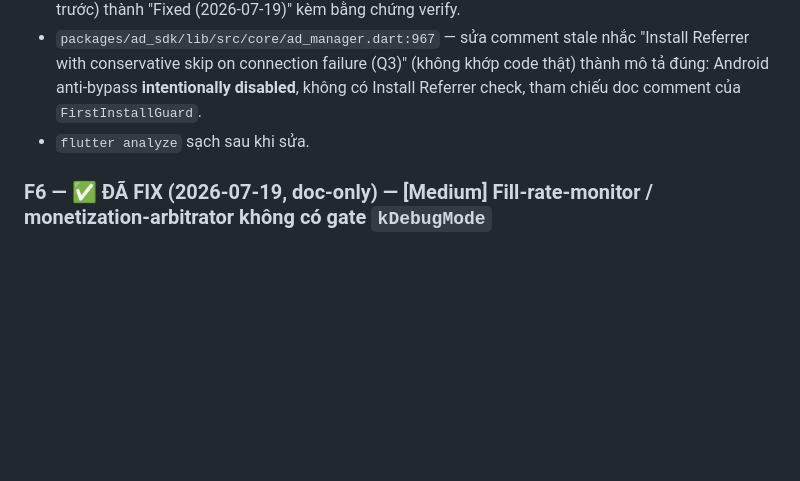
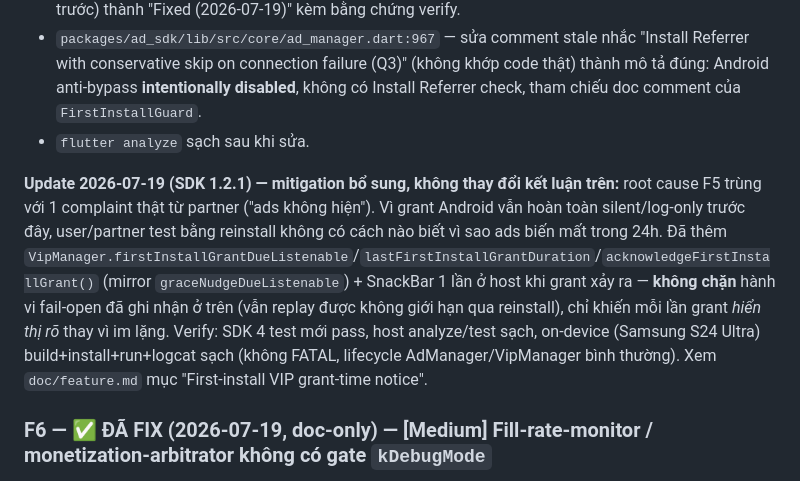
Before and after one commit to royt93/FlutterBase2025, a Markdown page: doc/audit/audit_claude.md, the part around the change. Drawn GitHub-style; blank space fills up the shorter version.

Commit message:
feat(vip_manager): add first-install VIP grant notice and duration tracking

```diff
--- a/doc/audit/audit_claude.md
+++ b/doc/audit/audit_claude.md
@@ -72,6 +72,8 @@ Nếu host quên set `autoRequestUmpConsent:true` hoặc quên tự gọi `reque
 - `packages/ad_sdk/lib/src/core/ad_manager.dart:967` — sửa comment stale nhắc "Install Referrer with conservative skip on connection failure (Q3)" (không khớp code thật) thành mô tả đúng: Android anti-bypass **intentionally disabled**, không có Install Referrer check, tham chiếu doc comment của `FirstInstallGuard`.
 - `flutter analyze` sạch sau khi sửa.
 
+**Update 2026-07-19 (SDK 1.2.1) — mitigation bổ sung, không thay đổi kết luận trên:** root cause F5 trùng với 1 complaint thật từ partner ("ads không hiện"). Vì grant Android vẫn hoàn toàn silent/log-only trước đây, user/partner test bằng reinstall không có cách nào biết vì sao ads biến mất trong 24h. Đã thêm `VipManager.firstInstallGrantDueListenable`/`lastFirstInstallGrantDuration`/`acknowledgeFirstInstallGrant()` (mirror `graceNudgeDueListenable`) + SnackBar 1 lần ở host khi grant xảy ra — **không chặn** hành vi fail-open đã ghi nhận ở trên (vẫn replay được không giới hạn qua reinstall), chỉ khiến mỗi lần grant *hiển thị rõ* thay vì im lặng. Verify: SDK 4 test mới pass, host analyze/test sạch, on-device (Samsung S24 Ultra) build+install+run+logcat sạch (không FATAL, lifecycle AdManager/VipManager bình thường). Xem `doc/feature.md` mục "First-install VIP grant-time notice".
+
 ### F6 — ✅ ĐÃ FIX (2026-07-19, doc-only) — [Medium] Fill-rate-monitor / monetization-arbitrator không có gate `kDebugMode`
 
 **File:** `packages/ad_sdk/lib/src/monetization/fill_rate_monitor.dart`, `monetization_arbitrator.dart`
```
